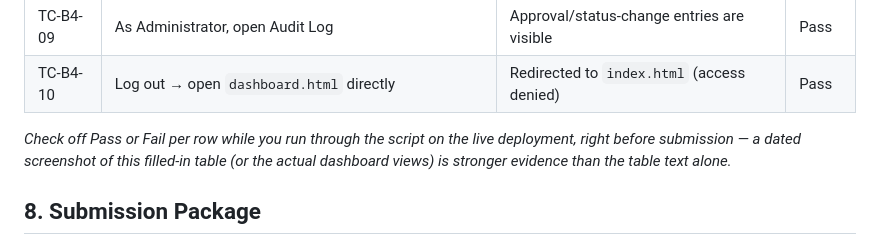
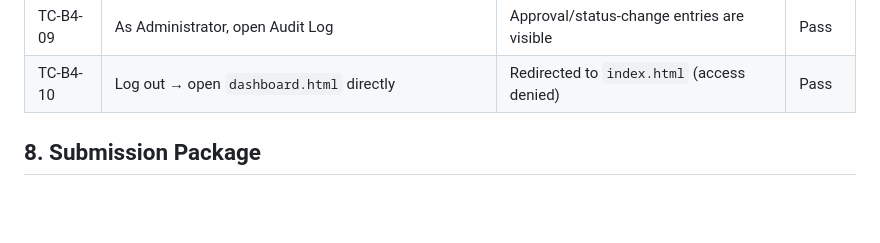
Before and after one commit to keancrusader21-hue/SAD-FacilityReservation-Ide, a Markdown page: README.md, the part around the change. Drawn GitHub-style; blank space fills up the shorter version.

```diff
--- a/README.md
+++ b/README.md
@@ -107,7 +107,7 @@ Requester:
 | TC-B4-09 | As Administrator, open Audit Log | Approval/status-change entries are visible |  Pass |
 | TC-B4-10 | Log out → open `dashboard.html` directly | Redirected to `index.html` (access denied) |  Pass |
 
-*Check off Pass or Fail per row while you run through the script on the live deployment, right before submission — a dated screenshot of this filled-in table (or the actual dashboard views) is stronger evidence than the table text alone.*
+
 
 ## 8. Submission Package
    ![Audit Log Screenshot](screenshots/audit-log.png)
```
